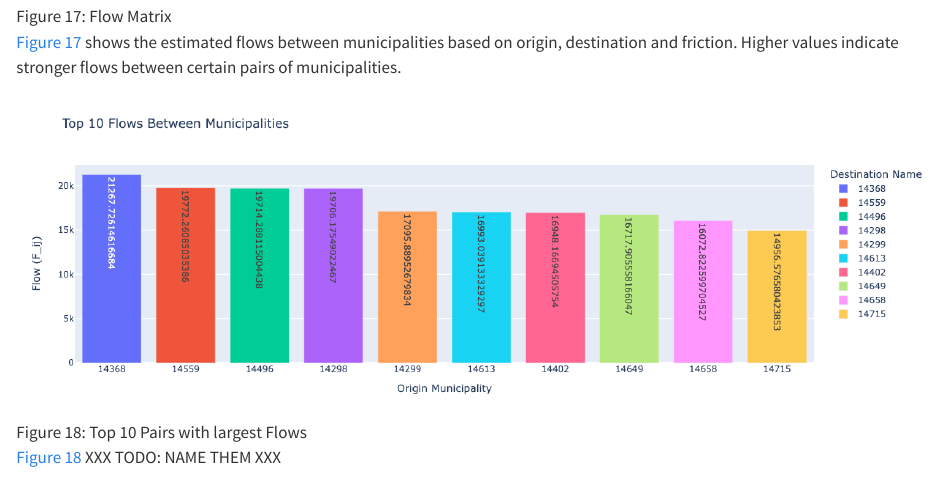
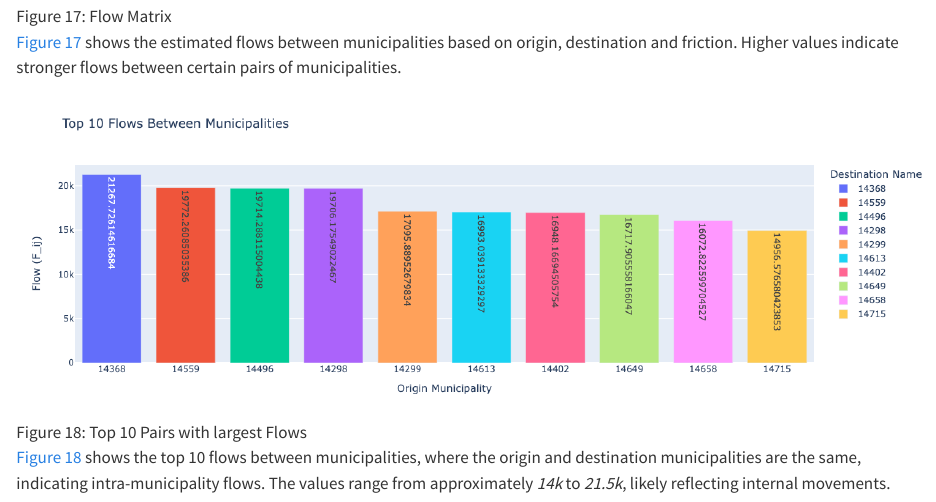
Before and after one commit to luckerma/lsmsm_project, a Quarto document (report/index.qmd): the page in a window 1100 px wide, from 11220 px down. Rendered offline with R 4.5, knitr and Pandoc in place of Quarto, with nearby package versions.

Commit message:
Describe intra-flows

```diff
--- a/report/index.qmd
+++ b/report/index.qmd
@@ -152,7 +152,7 @@ In preparation for trip distribution, the demand is scaled to match the total nu
 
 ![Top 10 Pairs with largest Flows](./resources/2_3_largest_flows.png){#fig-largest-flows}
 
-@fig-largest-flows XXX TODO: NAME THEM XXX
+@fig-largest-flows shows the top 10 flows between municipalities, where the origin and destination municipalities are the same, indicating intra-municipality flows. The values range from approximately *14k* to *21.5k*, likely reflecting internal movements.
 
 {{< pagebreak >}}
 # Simulation
```
